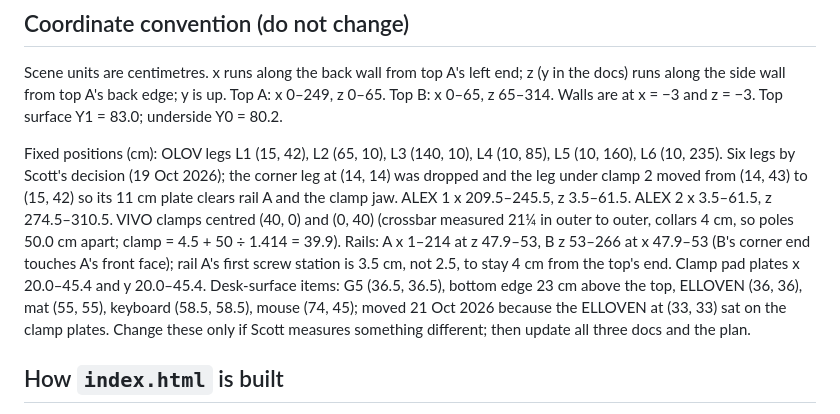
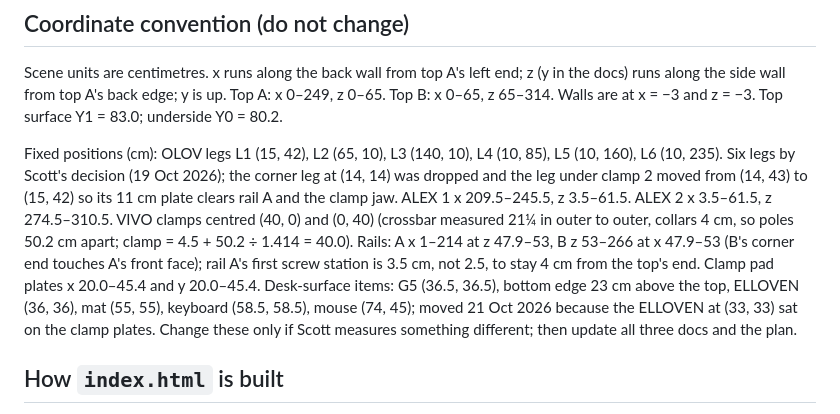
Before and after one commit to scotthowson/desk-setup, a Markdown page: CLAUDE.md, the part around the change. Drawn GitHub-style.

```diff
--- a/CLAUDE.md
+++ b/CLAUDE.md
@@ -21,7 +21,7 @@ Two IKEA EKBACKEN tops (249 × 65 × 2.8 cm, brown walnut) form an L. Top A runs
 
 Scene units are centimetres. x runs along the back wall from top A's left end; z (y in the docs) runs along the side wall from top A's back edge; y is up. Top A: x 0–249, z 0–65. Top B: x 0–65, z 65–314. Walls are at x = −3 and z = −3. Top surface Y1 = 83.0; underside Y0 = 80.2.
 
-Fixed positions (cm): OLOV legs L1 (15, 42), L2 (65, 10), L3 (140, 10), L4 (10, 85), L5 (10, 160), L6 (10, 235). Six legs by Scott's decision (19 Oct 2026); the corner leg at (14, 14) was dropped and the leg under clamp 2 moved from (14, 43) to (15, 42) so its 11 cm plate clears rail A and the clamp jaw. ALEX 1 x 209.5–245.5, z 3.5–61.5. ALEX 2 x 3.5–61.5, z 274.5–310.5. VIVO clamps centred (40, 0) and (0, 40) (crossbar measured 21¼ in outer to outer, collars 4 cm, so poles 50.0 cm apart; clamp = 4.5 + 50 ÷ 1.414 = 39.9). Rails: A x 1–214 at z 47.9–53, B z 53–266 at x 47.9–53 (B's corner end touches A's front face); rail A's first screw station is 3.5 cm, not 2.5, to stay 4 cm from the top's end. Clamp pad plates x 20.0–45.4 and y 20.0–45.4. Desk-surface items: G5 (36.5, 36.5), bottom edge 23 cm above the top, ELLOVEN (36, 36), mat (55, 55), keyboard (58.5, 58.5), mouse (74, 45); moved 21 Oct 2026 because the ELLOVEN at (33, 33) sat on the clamp plates. Change these only if Scott measures something different; then update all three docs and the plan.
+Fixed positions (cm): OLOV legs L1 (15, 42), L2 (65, 10), L3 (140, 10), L4 (10, 85), L5 (10, 160), L6 (10, 235). Six legs by Scott's decision (19 Oct 2026); the corner leg at (14, 14) was dropped and the leg under clamp 2 moved from (14, 43) to (15, 42) so its 11 cm plate clears rail A and the clamp jaw. ALEX 1 x 209.5–245.5, z 3.5–61.5. ALEX 2 x 3.5–61.5, z 274.5–310.5. VIVO clamps centred (40, 0) and (0, 40) (crossbar measured 21¼ in outer to outer, collars 4 cm, so poles 50.2 cm apart; clamp = 4.5 + 50.2 ÷ 1.414 = 40.0). Rails: A x 1–214 at z 47.9–53, B z 53–266 at x 47.9–53 (B's corner end touches A's front face); rail A's first screw station is 3.5 cm, not 2.5, to stay 4 cm from the top's end. Clamp pad plates x 20.0–45.4 and y 20.0–45.4. Desk-surface items: G5 (36.5, 36.5), bottom edge 23 cm above the top, ELLOVEN (36, 36), mat (55, 55), keyboard (58.5, 58.5), mouse (74, 45); moved 21 Oct 2026 because the ELLOVEN at (33, 33) sat on the clamp plates. Change these only if Scott measures something different; then update all three docs and the plan.
 
 ## How `index.html` is built
 
```
Also changed, not shown: docs/design-review.md (+1 -1 lines).
